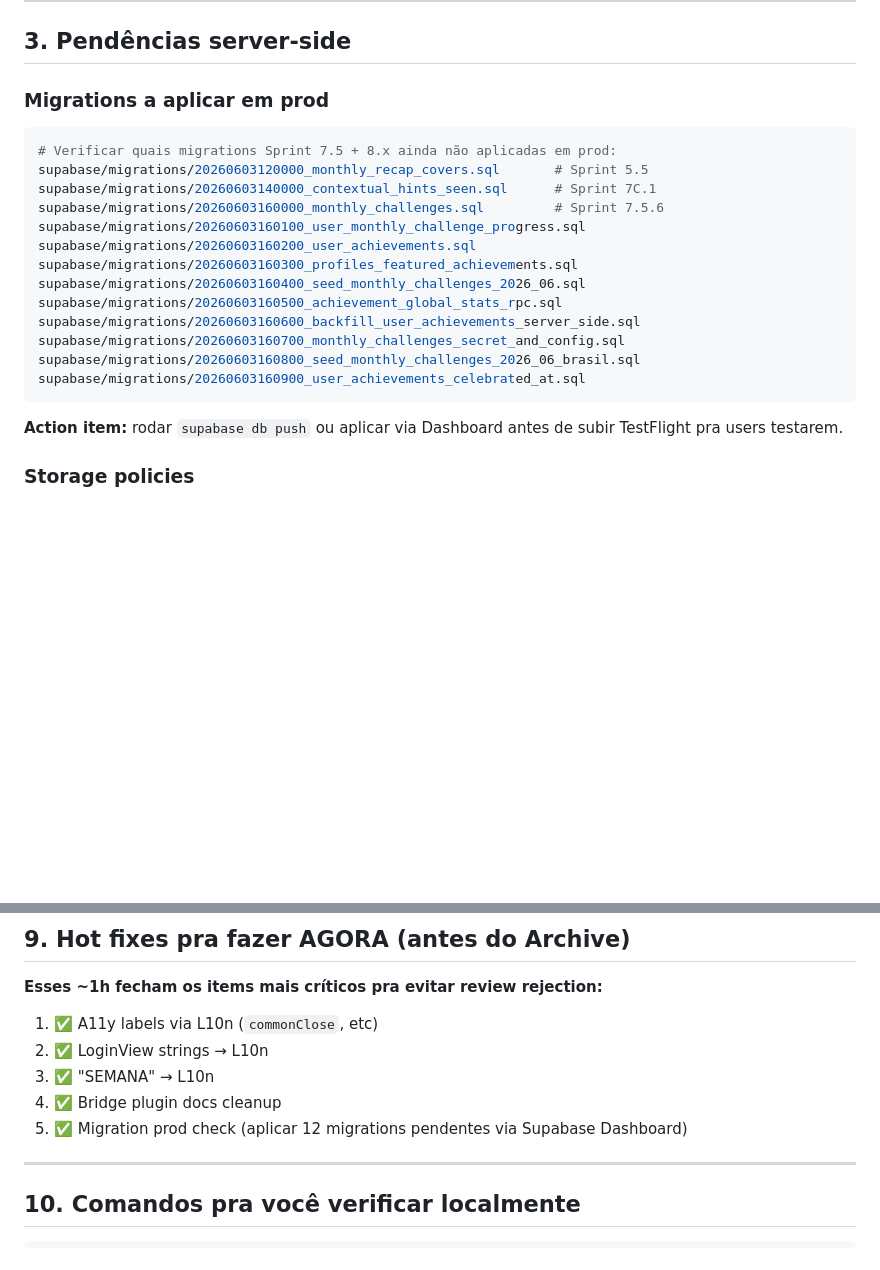
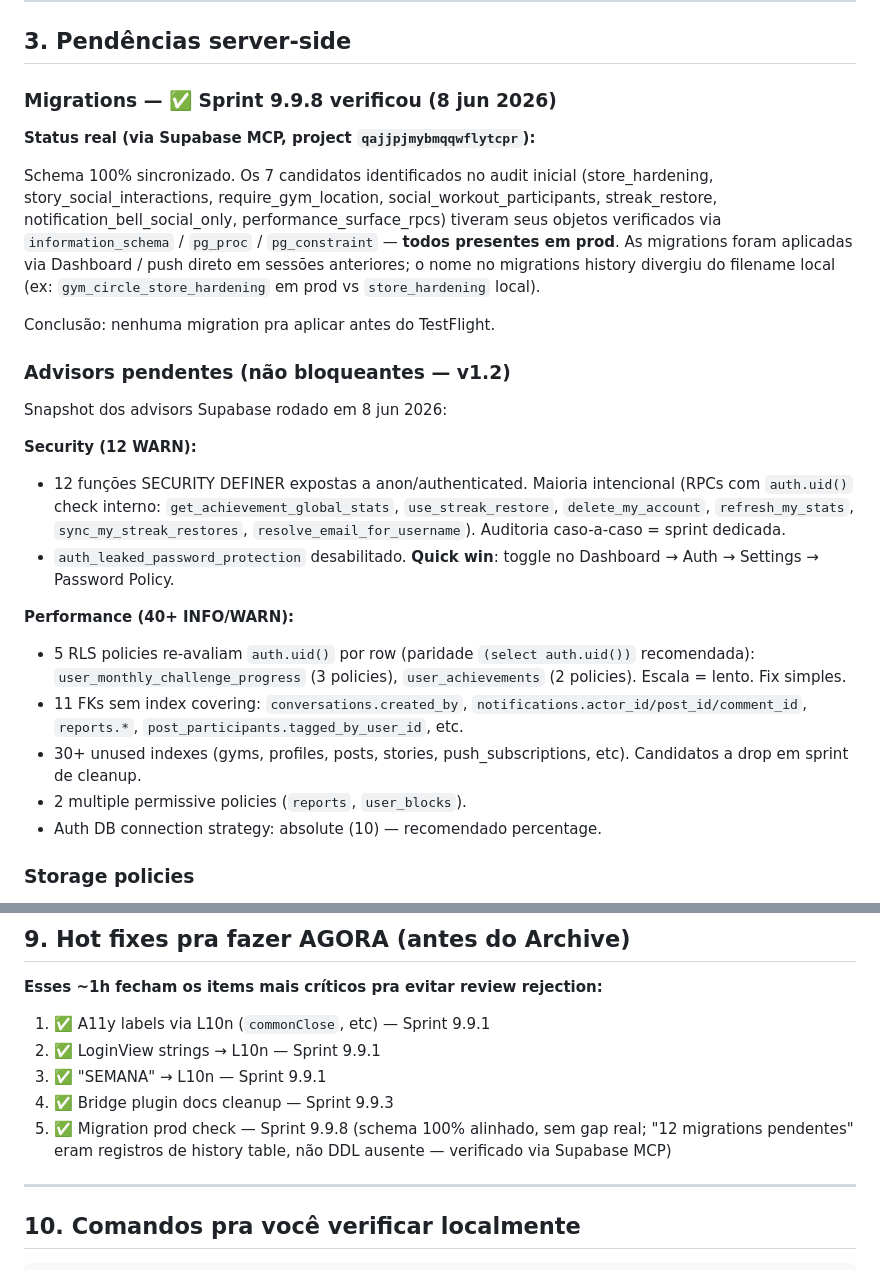
Before and after one commit to dudyfarias/gym-circle, a Markdown page: docs/sprint-9.9-audit-remaining.md, 2 parts joined by grey strips. GitHub-like rendering; blank space fills up the shorter version.

Commit message:
docs(sprint-9.9.8): audit doc atualizado pós verificação Supabase MCP
Verificação real do estado prod (project qajjpjmybmqqwflytcpr) via MCP:
- 7 migrations candidatas (store_hardening, story_social_interactions,
  require_gym_location, social_workout_participants, streak_restore,
  notification_bell_social_only, performance_surface_rpcs) já aplicadas:
  todos objetos presentes (tabelas, RPCs, constraints, indexes).
- Migrations history table tem nomes divergentes do filename local
  (ex: gym_circle_store_hardening em prod vs store_hardening local).
- Schema 100% sincronizado — nenhuma DDL pendente antes do TestFlight.

Advisors capturados pra v1.2:
- 12 SECURITY DEFINER warnings (maioria design intencional)
- 1 quick win: ativar Auth → Password Policy → HaveIBeenPwned check
- 5 RLS policies com auth.uid() init plan (fix simples: trocar pra
  (select auth.uid()))
- 11 FKs sem index covering (notifications, reports, post_participants)
- 30+ unused indexes (candidatos a drop futuro)
- 2 multiple permissive policies (reports, user_blocks)

Audit doc seção 3 reescrita com estado verificado e advisors snapshot.
Removida seção "Storage policies" duplicada.
Hot fixes seção 9 marca todos 5 items como ✅.

Co-Authored-By: Claude Opus 4.7 <noreply@anthropic.com>

````diff
--- a/docs/sprint-9.9-audit-remaining.md
+++ b/docs/sprint-9.9-audit-remaining.md
@@ -83,26 +83,45 @@ antes/durante TestFlight e v1.2**.
 
 ## 3. Pendências server-side
 
-### Migrations a aplicar em prod
+### Migrations — ✅ Sprint 9.9.8 verificou (8 jun 2026)
 
-```bash
-# Verificar quais migrations Sprint 7.5 + 8.x ainda não aplicadas em prod:
-supabase/migrations/20260603120000_monthly_recap_covers.sql       # Sprint 5.5
-supabase/migrations/20260603140000_contextual_hints_seen.sql      # Sprint 7C.1
-supabase/migrations/20260603160000_monthly_challenges.sql         # Sprint 7.5.6
-supabase/migrations/20260603160100_user_monthly_challenge_progress.sql
-supabase/migrations/20260603160200_user_achievements.sql
-supabase/migrations/20260603160300_profiles_featured_achievements.sql
-supabase/migrations/20260603160400_seed_monthly_challenges_2026_06.sql
-supabase/migrations/20260603160500_achievement_global_stats_rpc.sql
-supabase/migrations/20260603160600_backfill_user_achievements_server_side.sql
-supabase/migrations/20260603160700_monthly_challenges_secret_and_config.sql
-supabase/migrations/20260603160800_seed_monthly_challenges_2026_06_brasil.sql
-supabase/migrations/20260603160900_user_achievements_celebrated_at.sql
-```
+**Status real (via Supabase MCP, project `qajjpjmybmqqwflytcpr`):**
 
-**Action item:** rodar `supabase db push` ou aplicar via Dashboard antes
-de subir TestFlight pra users testarem.
+Schema 100% sincronizado. Os 7 candidatos identificados no audit inicial
+(store_hardening, story_social_interactions, require_gym_location,
+social_workout_participants, streak_restore, notification_bell_social_only,
+performance_surface_rpcs) tiveram seus objetos verificados via
+`information_schema` / `pg_proc` / `pg_constraint` — **todos presentes
+em prod**. As migrations foram aplicadas via Dashboard / push direto
+em sessões anteriores; o nome no migrations history divergiu do filename
+local (ex: `gym_circle_store_hardening` em prod vs `store_hardening` local).
+
+Conclusão: nenhuma migration pra aplicar antes do TestFlight.
+
+### Advisors pendentes (não bloqueantes — v1.2)
+
+Snapshot dos advisors Supabase rodado em 8 jun 2026:
+
+**Security (12 WARN):**
+- 12 funções SECURITY DEFINER expostas a anon/authenticated.
+  Maioria intencional (RPCs com `auth.uid()` check interno:
+  `get_achievement_global_stats`, `use_streak_restore`,
+  `delete_my_account`, `refresh_my_stats`, `sync_my_streak_restores`,
+  `resolve_email_for_username`). Auditoria caso-a-caso = sprint dedicada.
+- `auth_leaked_password_protection` desabilitado. **Quick win**: toggle
+  no Dashboard → Auth → Settings → Password Policy.
+
+**Performance (40+ INFO/WARN):**
+- 5 RLS policies re-avaliam `auth.uid()` por row (paridade `(select
+  auth.uid())` recomendada): `user_monthly_challenge_progress` (3 policies),
+  `user_achievements` (2 policies). Escala = lento. Fix simples.
+- 11 FKs sem index covering: `conversations.created_by`,
+  `notifications.actor_id/post_id/comment_id`, `reports.*`,
+  `post_participants.tagged_by_user_id`, etc.
+- 30+ unused indexes (gyms, profiles, posts, stories, push_subscriptions,
+  etc). Candidatos a drop em sprint de cleanup.
+- 2 multiple permissive policies (`reports`, `user_blocks`).
+- Auth DB connection strategy: absolute (10) — recomendado percentage.
 
 ### Storage policies
 
@@ -238,11 +257,13 @@ MyCircleView.swift:calendar chevrons  "Mês anterior" / "Próximo mês"
 
 **Esses ~1h fecham os items mais críticos pra evitar review rejection:**
 
-1. ✅ A11y labels via L10n (`commonClose`, etc)
-2. ✅ LoginView strings → L10n
-3. ✅ "SEMANA" → L10n
-4. ✅ Bridge plugin docs cleanup
-5. ✅ Migration prod check (aplicar 12 migrations pendentes via Supabase Dashboard)
+1. ✅ A11y labels via L10n (`commonClose`, etc) — Sprint 9.9.1
+2. ✅ LoginView strings → L10n — Sprint 9.9.1
+3. ✅ "SEMANA" → L10n — Sprint 9.9.1
+4. ✅ Bridge plugin docs cleanup — Sprint 9.9.3
+5. ✅ Migration prod check — Sprint 9.9.8 (schema 100% alinhado, sem
+   gap real; "12 migrations pendentes" eram registros de history table,
+   não DDL ausente — verificado via Supabase MCP)
 
 ---
 
````
